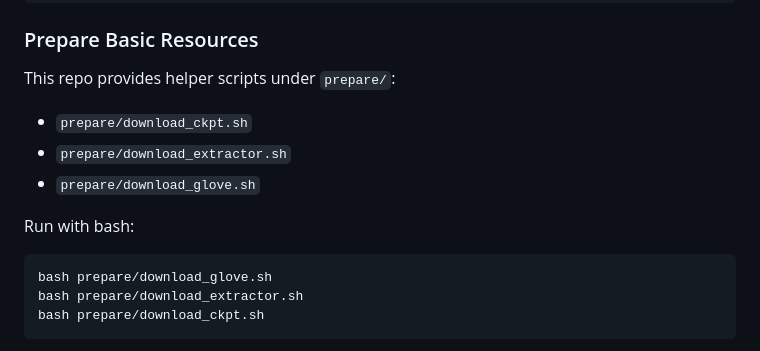
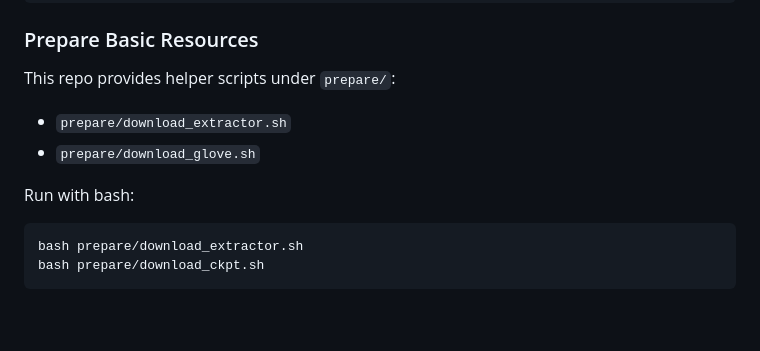
Before and after one commit to AIGeeksGroup/MoRL, a Markdown page: README.md, the part around the change. GitHub-like rendering; blank space fills up the shorter version.

````diff
--- a/README.md
+++ b/README.md
@@ -67,14 +67,12 @@ pip install -r requirements.txt
 ### Prepare Basic Resources
 
 This repo provides helper scripts under `prepare/`:
-- `prepare/download_ckpt.sh`
 - `prepare/download_extractor.sh`
 - `prepare/download_glove.sh`
 
 Run with bash:
 
 ```bash
-bash prepare/download_glove.sh
 bash prepare/download_extractor.sh
 bash prepare/download_ckpt.sh
 ```
````
